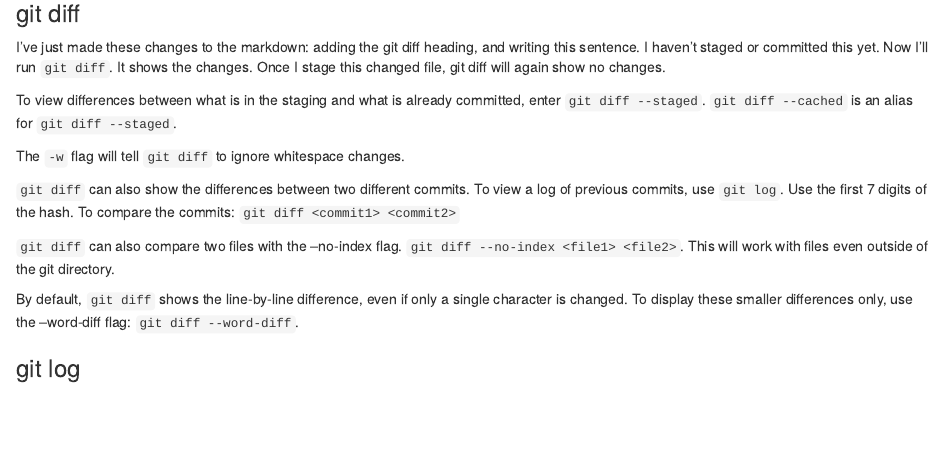
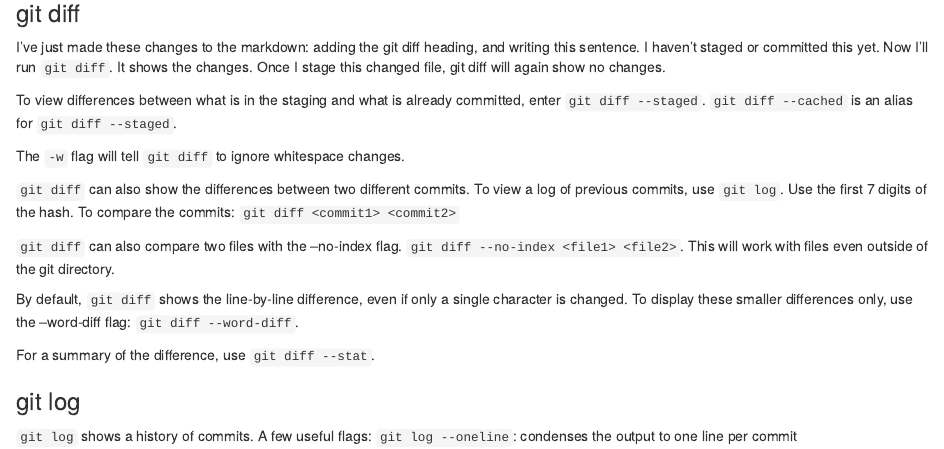
Before and after one commit to TJH-RESEARCH/learn-git, an R Markdown document (README.Rmd): the page in a window 1100 px wide, from 160 px down. Rendered offline with R 4.5, knitr and Pandoc, with nearby package versions.

Commit message:
notes on git log

```diff
--- a/README.Rmd
+++ b/README.Rmd
@@ -21,4 +21,8 @@ To view a log of previous commits, use `git log`. Use the first 7 digits of the
 
 By default, `git diff` shows the line-by-line difference, even if only a single character is changed. To display these smaller differences only, use the --word-diff flag: `git diff --word-diff`.
 
+For a summary of the difference, use `git diff --stat`.
+
 ### git log
+`git log` shows a history of commits. A few useful flags:
+`git log --oneline`: condenses the output to one line per commit
```
